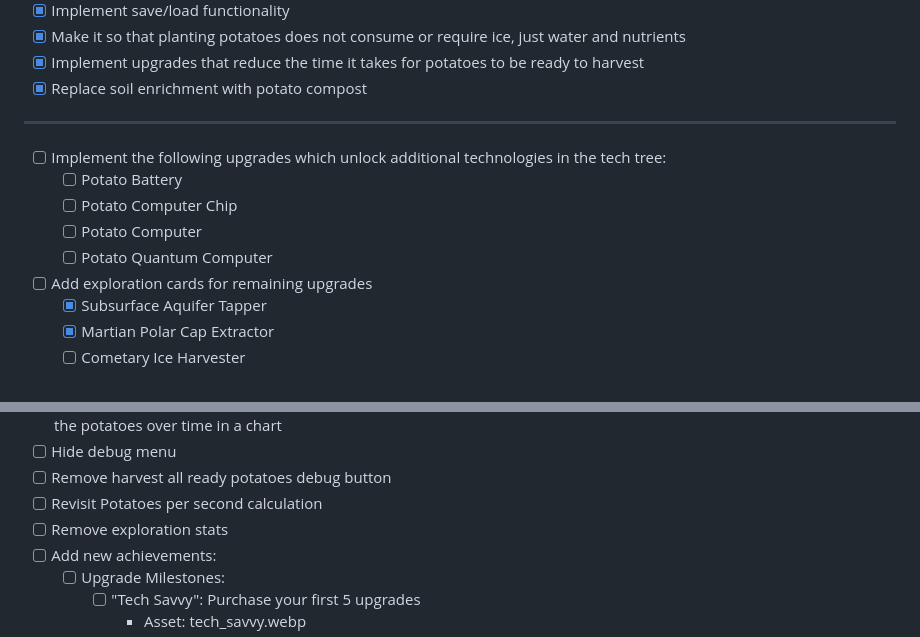
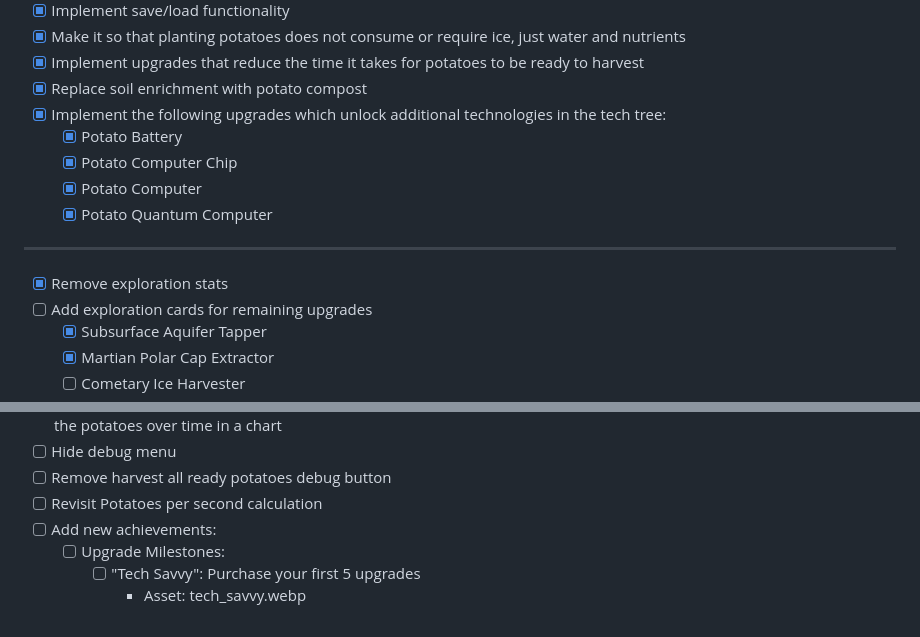
Before and after one commit to ryanmio/MartianPotato, a Markdown page: todo.md, 2 parts joined by grey strips. GitHub-like rendering.

```diff
--- a/todo.md
+++ b/todo.md
@@ -26,12 +26,13 @@ TODO:
 - [x] Make it so that planting potatoes does not consume or require ice, just water and nutrients
 - [x] Implement upgrades that reduce the time it takes for potatoes to be ready to harvest
 - [x] Replace soil enrichment with potato compost
+- [x] Implement the following upgrades which unlock additional technologies in the tech tree:
+    - [x] Potato Battery
+    - [x] Potato Computer Chip
+    - [x] Potato Computer
+    - [x] Potato Quantum Computer
 --------------------------------------------------------------------------------------------
-- [ ] Implement the following upgrades which unlock additional technologies in the tech tree:
-    - [ ] Potato Battery
-    - [ ] Potato Computer Chip
-    - [ ] Potato Computer
-    - [ ] Potato Quantum Computer
+- [x] Remove exploration stats
 - [ ] Add exploration cards for remaining upgrades
     - [x] Subsurface Aquifer Tapper
     - [x] Martian Polar Cap Extractor
@@ -46,7 +47,6 @@ TODO:
 - [ ] Hide debug menu
 - [ ] Remove harvest all ready potatoes debug button
 - [ ] Revisit Potatoes per second calculation
-- [ ] Remove exploration stats
 - [ ] Add new achievements:
     - [ ] Upgrade Milestones:
         - [ ] "Tech Savvy": Purchase your first 5 upgrades
```
